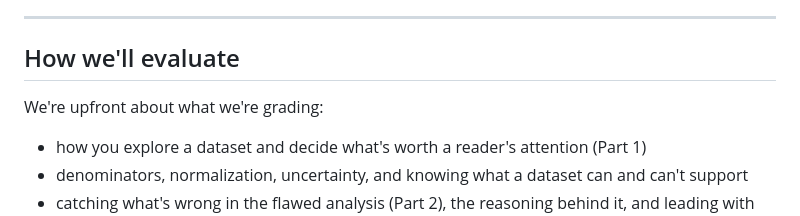
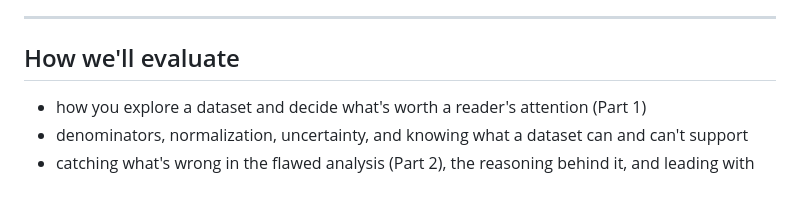
Before and after one commit to destinyherbers/irw-coding-assessment, a Markdown page: README.md, the part around the change. Drawn GitHub-style; blank space fills up the shorter version.

Commit message:
Drop lead-in line from evaluation section

```diff
--- a/README.md
+++ b/README.md
@@ -113,8 +113,6 @@ and the packages you used.
 
 ## How we'll evaluate
 
-We're upfront about what we're grading:
-
 - how you explore a dataset and decide what's worth a reader's attention
   (Part 1)
 - denominators, normalization, uncertainty, and knowing what a dataset can and
```
